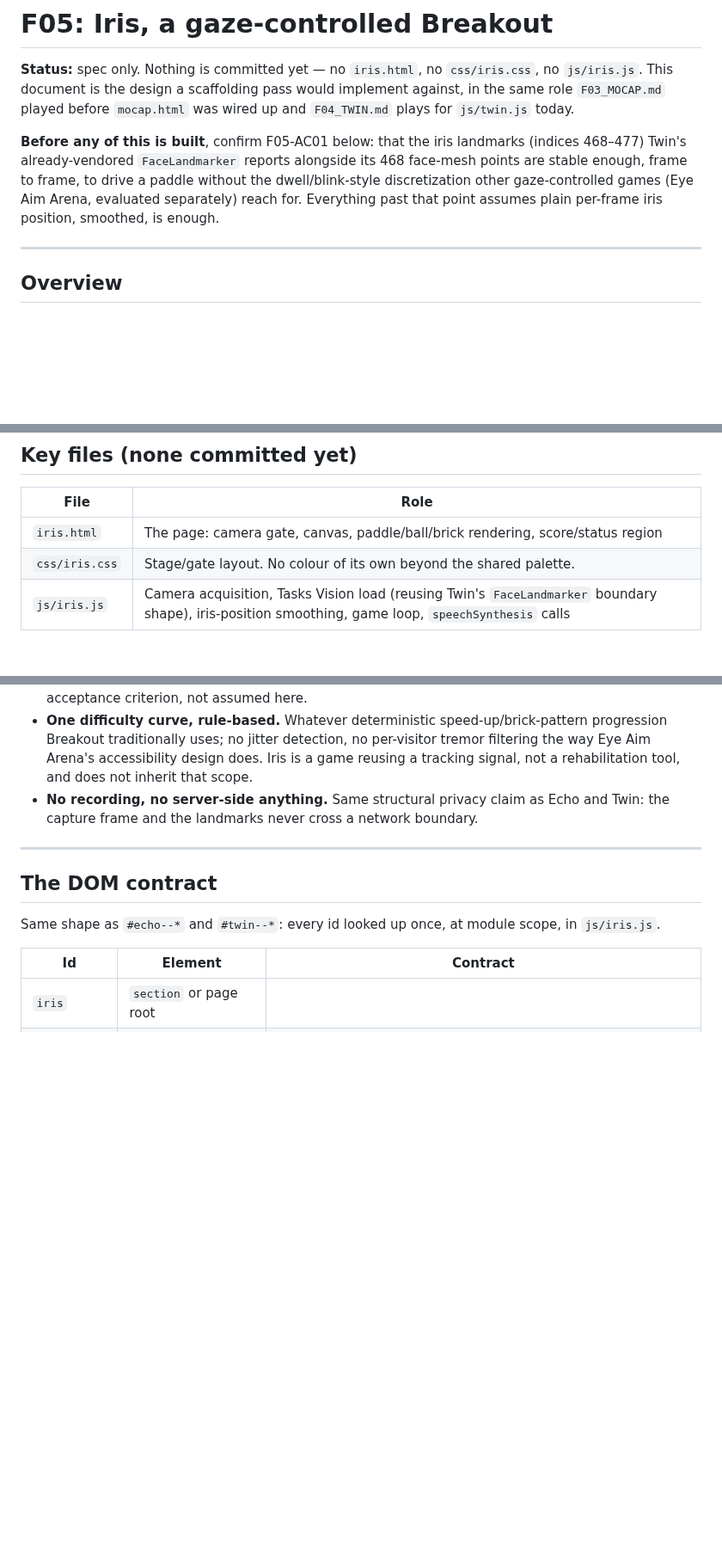
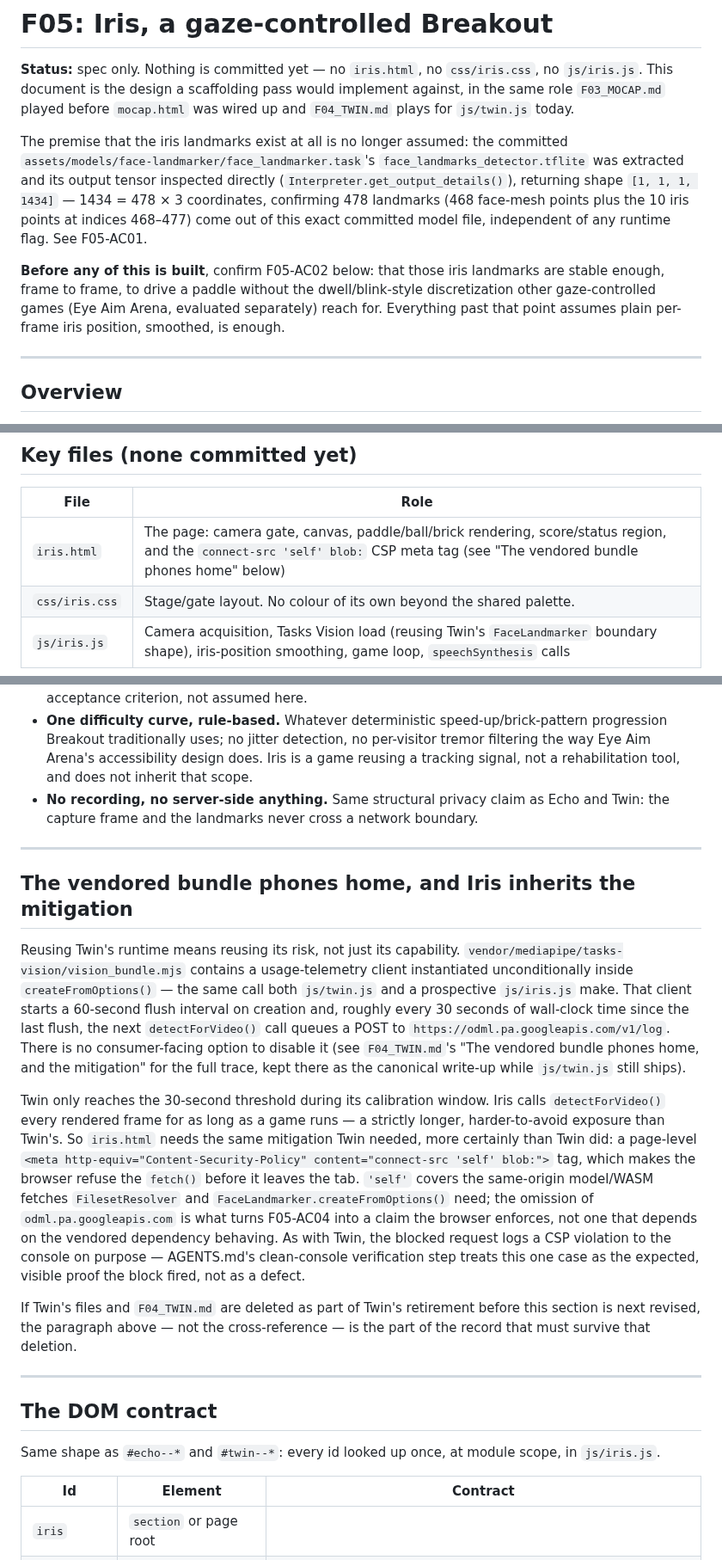
Before and after one commit to tatangharyadi/tatangharyadi.github.io, a Markdown page: specs/F05_IRIS.md, 3 parts joined by grey strips. Shown at 86% size. GitHub-like rendering; blank space fills up the shorter version.

```diff
--- a/specs/F05_IRIS.md
+++ b/specs/F05_IRIS.md
@@ -5,13 +5,20 @@
 pass would implement against, in the same role `F03_MOCAP.md` played before
 `mocap.html` was wired up and `F04_TWIN.md` plays for `js/twin.js` today.
 
-**Before any of this is built**, confirm F05-AC01 below: that the iris
-landmarks (indices 468–477) Twin's already-vendored `FaceLandmarker` reports
-alongside its 468 face-mesh points are stable enough, frame to frame, to
-drive a paddle without the dwell/blink-style discretization other
-gaze-controlled games (Eye Aim Arena, evaluated separately) reach for.
-Everything past that point assumes plain per-frame iris position, smoothed,
-is enough.
+The premise that the iris landmarks exist at all is no longer assumed: the
+committed `assets/models/face-landmarker/face_landmarker.task`'s
+`face_landmarks_detector.tflite` was extracted and its output tensor
+inspected directly (`Interpreter.get_output_details()`), returning shape
+`[1, 1, 1, 1434]` — 1434 = 478 × 3 coordinates, confirming 478 landmarks
+(468 face-mesh points plus the 10 iris points at indices 468–477) come out
+of this exact committed model file, independent of any runtime flag. See
+F05-AC01.
+
+**Before any of this is built**, confirm F05-AC02 below: that those iris
+landmarks are stable enough, frame to frame, to drive a paddle without the
+dwell/blink-style discretization other gaze-controlled games (Eye Aim Arena,
+evaluated separately) reach for. Everything past that point assumes plain
+per-frame iris position, smoothed, is enough.
 
 ---
 
@@ -85,7 +92,7 @@ first draft.
 
 | File | Role |
 | --- | --- |
-| `iris.html` | The page: camera gate, canvas, paddle/ball/brick rendering, score/status region |
+| `iris.html` | The page: camera gate, canvas, paddle/ball/brick rendering, score/status region, and the `connect-src 'self' blob:` CSP meta tag (see "The vendored bundle phones home" below) |
 | `css/iris.css` | Stage/gate layout. No colour of its own beyond the shared palette. |
 | `js/iris.js` | Camera acquisition, Tasks Vision load (reusing Twin's `FaceLandmarker` boundary shape), iris-position smoothing, game loop, `speechSynthesis` calls |
 
@@ -159,6 +166,39 @@ made Breakout the right classic-game fit for this input in the first place
 
 ---
 
+## The vendored bundle phones home, and Iris inherits the mitigation
+
+Reusing Twin's runtime means reusing its risk, not just its capability.
+`vendor/mediapipe/tasks-vision/vision_bundle.mjs` contains a usage-telemetry
+client instantiated unconditionally inside `createFromOptions()` — the same
+call both `js/twin.js` and a prospective `js/iris.js` make. That client
+starts a 60-second flush interval on creation and, roughly every 30 seconds
+of wall-clock time since the last flush, the next `detectForVideo()` call
+queues a POST to `https://odml.pa.googleapis.com/v1/log`. There is no
+consumer-facing option to disable it (see `F04_TWIN.md`'s "The vendored
+bundle phones home, and the mitigation" for the full trace, kept there as
+the canonical write-up while `js/twin.js` still ships).
+
+Twin only reaches the 30-second threshold during its calibration window.
+Iris calls `detectForVideo()` every rendered frame for as long as a game
+runs — a strictly longer, harder-to-avoid exposure than Twin's. So
+`iris.html` needs the same mitigation Twin needed, more certainly than Twin
+did: a page-level `<meta http-equiv="Content-Security-Policy"
+content="connect-src 'self' blob:">` tag, which makes the browser refuse the
+`fetch()` before it leaves the tab. `'self'` covers the same-origin
+model/WASM fetches `FilesetResolver` and `FaceLandmarker.createFromOptions()`
+need; the omission of `odml.pa.googleapis.com` is what turns F05-AC04 into a
+claim the browser enforces, not one that depends on the vendored dependency
+behaving. As with Twin, the blocked request logs a CSP violation to the
+console on purpose — AGENTS.md's clean-console verification step treats this
+one case as the expected, visible proof the block fired, not as a defect.
+
+If Twin's files and `F04_TWIN.md` are deleted as part of Twin's retirement
+before this section is next revised, the paragraph above — not the
+cross-reference — is the part of the record that must survive that deletion.
+
+---
+
 ## The DOM contract
 
 Same shape as `#echo--*` and `#twin--*`: every id looked up once, at module
```
Also changed, not shown: other parts of specs/F05_IRIS.md (+9 -8 lines), specs/F04_TWIN.md (+13 -13 lines), specs/PRD.md (+13 -12 lines).
